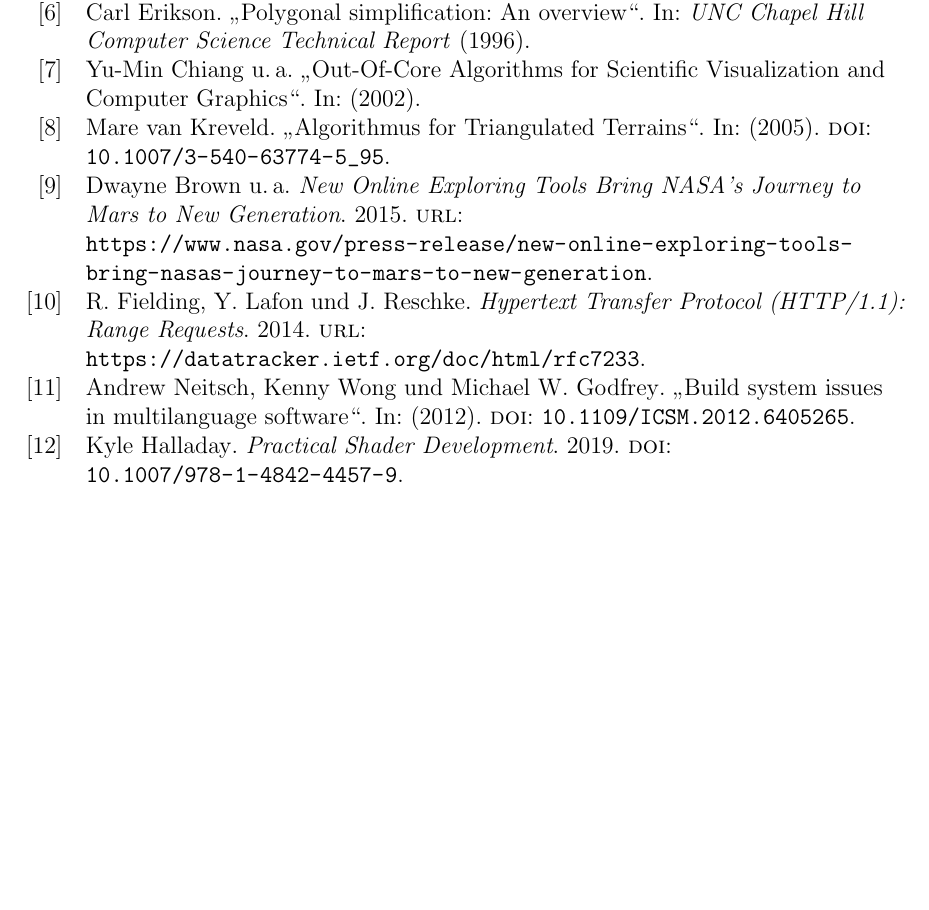
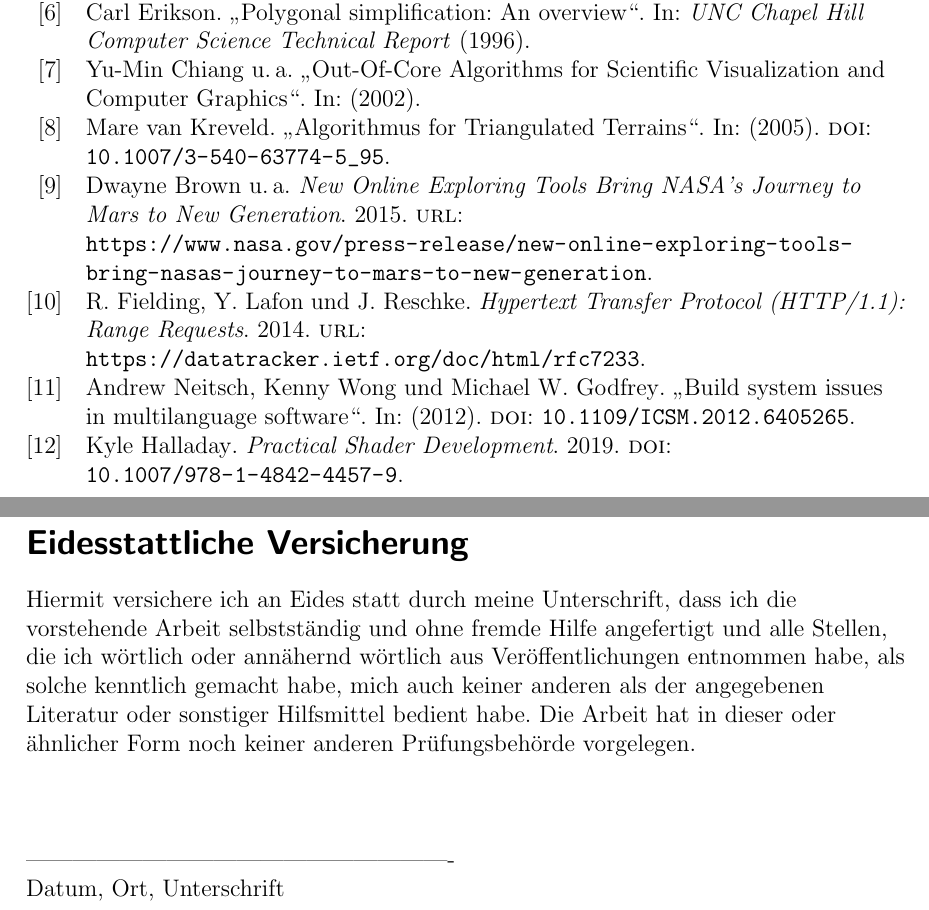
Before and after one commit to Tasemo/SolarViewer, a LaTeX thesis (doc/thesis.tex): part of page 60 of 60 before the commit and two parts of pages 60 and 61 of 61 after it, the two joined at a grey line, cut so that both start at the same text, the shorter picture padded with empty space. Compiled offline with pdfLaTeX.

Commit message:
Next iteration of thesis

```diff
--- a/doc/thesis.tex
+++ b/doc/thesis.tex
@@ -42,4 +42,16 @@
 \input{text/fazit}
 \backmatter
 \printbibliography
+\pagestyle{empty}
+\pagebreak
+
+\section*{Eidesstattliche Versicherung}
+Hiermit versichere ich an Eides statt durch meine Unterschrift, dass ich die vorstehende Arbeit selbstständig und ohne fremde Hilfe angefertigt und alle Stellen, die ich wörtlich oder annähernd wörtlich aus Veröffentlichungen entnommen habe, als solche kenntlich gemacht habe, mich auch keiner anderen als der angegebenen Literatur oder sonstiger Hilfsmittel bedient habe. Die Arbeit hat in dieser oder ähnlicher Form noch keiner anderen Prüfungsbehörde vorgelegen.
+\linebreak[4]
+\linebreak[4]
+\linebreak[4]
+\linebreak[4]
+-------------------------------------------------------\linebreak[4]
+Datum, Ort, Unterschrift
+
 \end{document}
```
Also changed, not shown: doc/text/einfuehrung.tex (+0 -4 lines), doc/text/fazit.tex (+7 -0 lines), doc/text/grundlagen.tex (+2 -4 lines).
